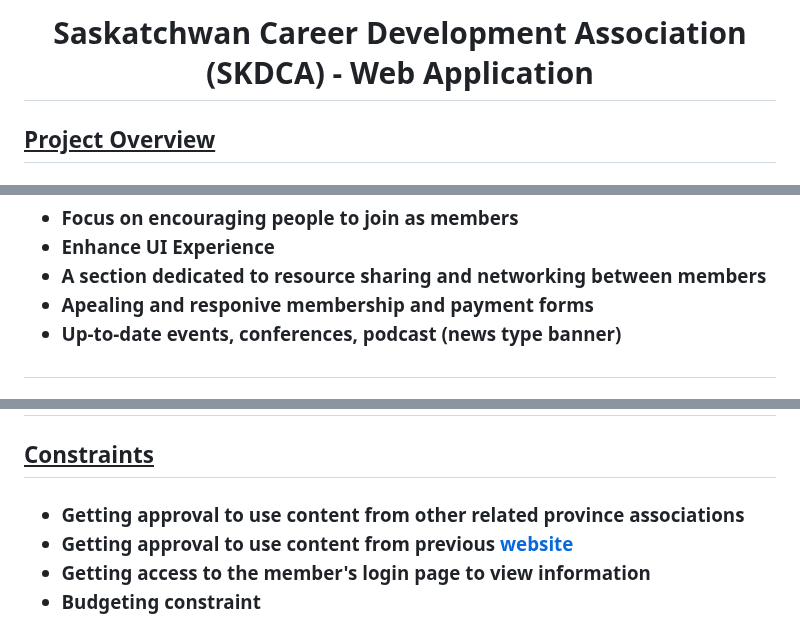
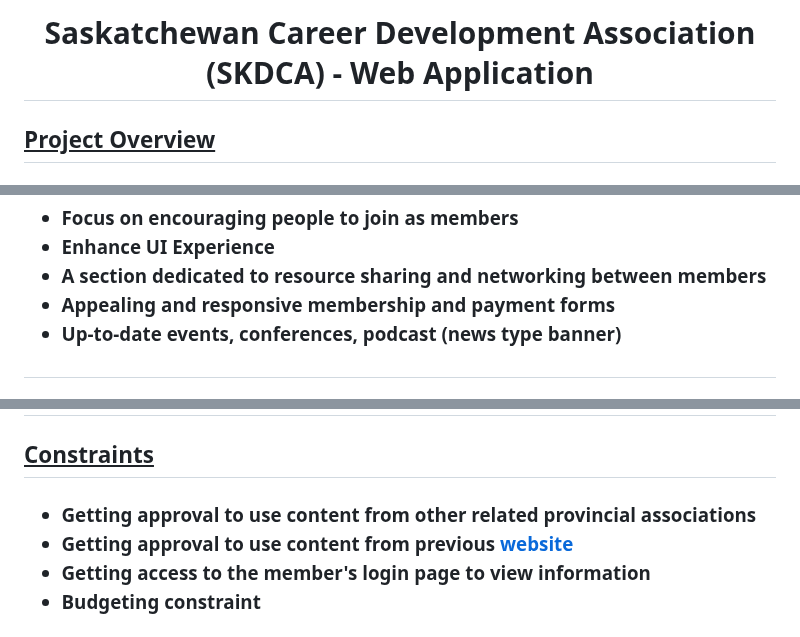
Before and after one commit to muhammadt1/SKCDA-Website, a Markdown page: README.md, 3 parts joined by grey strips. Drawn GitHub-style.

Commit message:
Fixed Gramatical errors

```diff
--- a/README.md
+++ b/README.md
@@ -1,4 +1,4 @@
-<h1 align = center> Saskatchwan Career Development Association (SKDCA) - Web Application </h1>
+<h1 align = center>Saskatchewan Career Development Association (SKDCA) - Web Application</h1>
 
 <h2><u>Project Overview</u></h2>
 
@@ -44,7 +44,7 @@
 - Focus on encouraging people to join as members
 - Enhance UI Experience
 - A section dedicated to resource sharing and networking between members
-- Apealing and responive membership and payment forms
+- Appealing and responsive membership and payment forms
 - Up-to-date events, conferences, podcast (news type banner)
 
 </h3>
@@ -62,7 +62,7 @@
 <h2><u>Constraints</u></h2>
 <h3>
 
-- Getting approval to use content from other related province associations
+- Getting approval to use content from other related provincial associations
 - Getting approval to use content from previous <a href = "http://www.skcda.ca/">website</a>
 - Getting access to the member's login page to view information
 - Budgeting constraint
```
